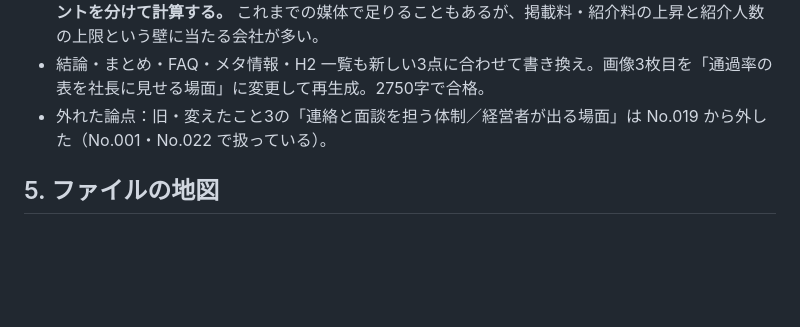
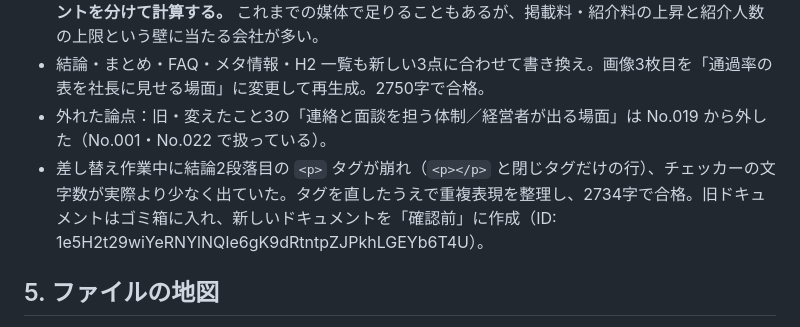
Before and after one commit to Tainen/Claude-Code, a Markdown page: tools/aeo/HANDOFF.md, the part around the change. Rendered like a GitHub page; blank space fills up the shorter version.

Commit message:
HANDOFF: No.019 の差し替え結果とドキュメント再作成を追記
Co-Authored-By: Claude Opus 5 <noreply@anthropic.com>
Claude-Session: https://claude.ai/code/session_01MVhFnc9z1iMB51uu1opxbj

```diff
--- a/tools/aeo/HANDOFF.md
+++ b/tools/aeo/HANDOFF.md
@@ -104,6 +104,7 @@
 - 変えたこと3「連絡と面談を自社で担う体制にする」→「**採用目標から必要な母集団の人数を逆算する**」。順番としては最初に行う。前シーズンの通過率（説明会→一次→二次→内定→承諾）で目標人数を割り戻す。**通過率は媒体ごとに違うので、ナビ・人材紹介・スカウト・採用イベント・就活イベントを分けて計算する。** これまでの媒体で足りることもあるが、掲載料・紹介料の上昇と紹介人数の上限という壁に当たる会社が多い。
 - 結論・まとめ・FAQ・メタ情報・H2 一覧も新しい3点に合わせて書き換え。画像3枚目を「通過率の表を社長に見せる場面」に変更して再生成。2750字で合格。
 - 外れた論点：旧・変えたこと3の「連絡と面談を担う体制／経営者が出る場面」は No.019 から外した（No.001・No.022 で扱っている）。
+- 差し替え作業中に結論2段落目の `<p>` タグが崩れ（`<p></p>` と閉じタグだけの行）、チェッカーの文字数が実際より少なく出ていた。タグを直したうえで重複表現を整理し、2734字で合格。旧ドキュメントはゴミ箱に入れ、新しいドキュメントを「確認前」に作成（ID: 1e5H2t29wiYeRNYlNQIe6gK9dRtntpZJPkhLGEYb6T4U）。
 
 ## 5. ファイルの地図
 
```
